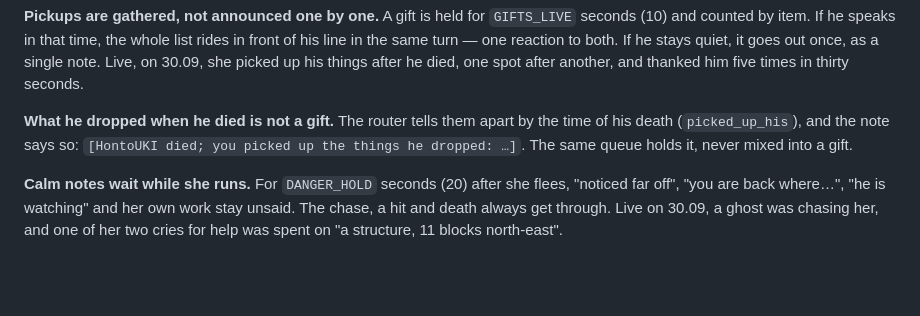
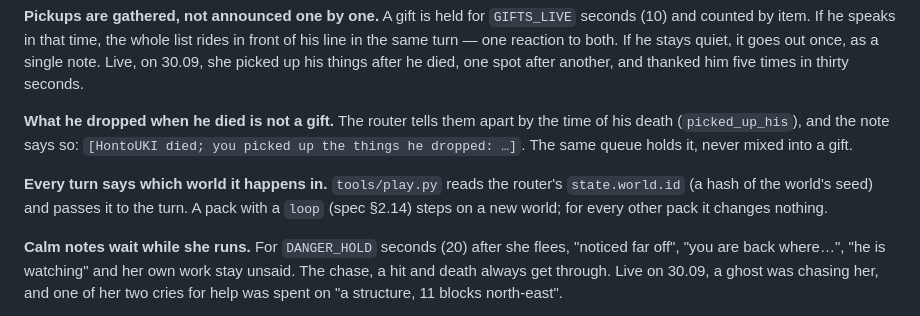
Before and after one commit to HontoUKI/M.A.R.I.A.-Micro-Engine, a Markdown page: docs/GAME_PORT.md, the part around the change. Rendered like a GitHub page; blank space fills up the shorter version.

```diff
--- a/docs/GAME_PORT.md
+++ b/docs/GAME_PORT.md
@@ -150,6 +150,11 @@ the time of his death (`picked_up_his`), and the note says so:
 `[HontoUKI died; you picked up the things he dropped: …]`. The same queue holds
 it, never mixed into a gift.
 
+**Every turn says which world it happens in.** `tools/play.py` reads the
+router's `state.world.id` (a hash of the world's seed) and passes it to the
+turn. A pack with a `loop` (spec §2.14) steps on a new world; for every other
+pack it changes nothing.
+
 **Calm notes wait while she runs.** For `DANGER_HOLD` seconds (20) after she
 flees, "noticed far off", "you are back where…", "he is watching" and her own
 work stay unsaid. The chase, a hit and death always get through. Live on 30.09,
```
Also changed, not shown: CHARACTER_PACK_SPEC.md (+33 -0 lines).
